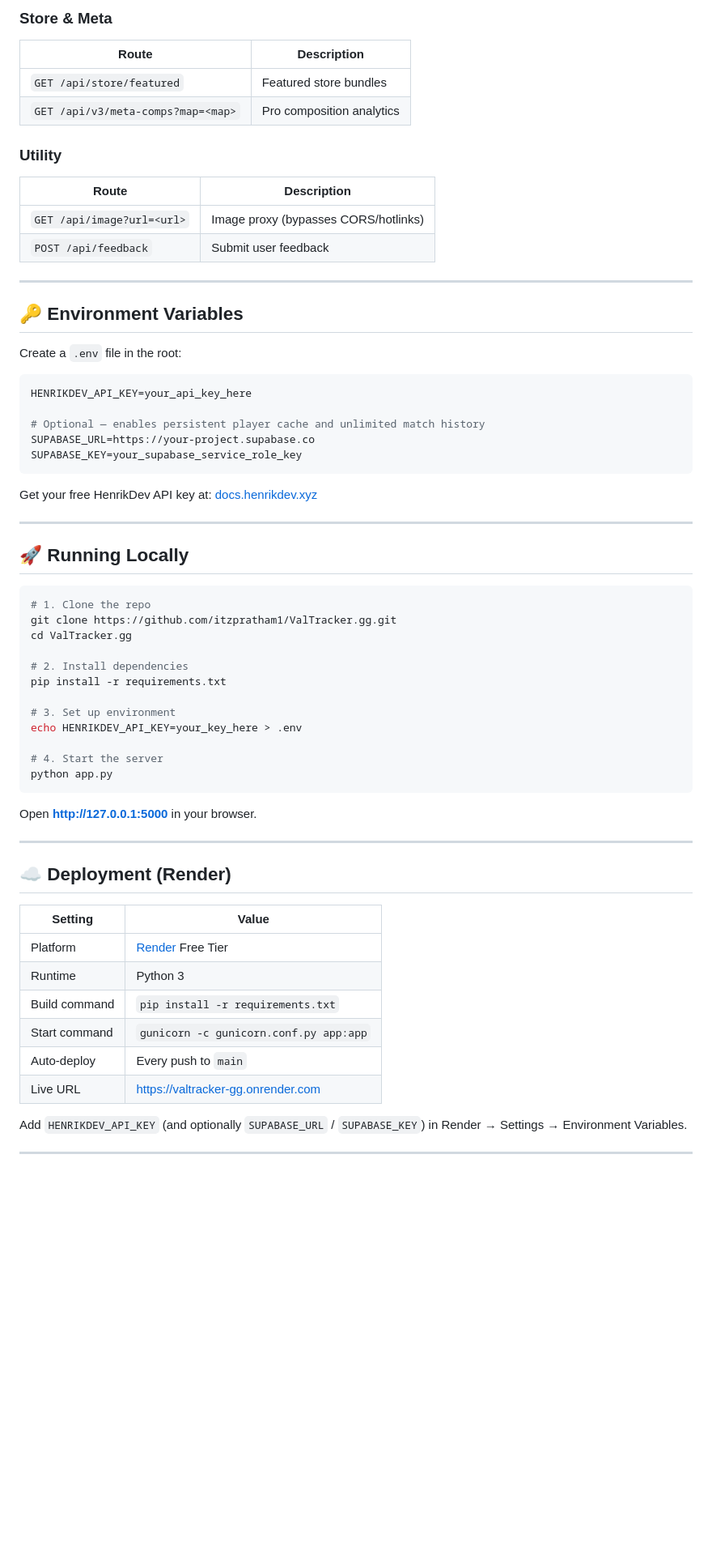
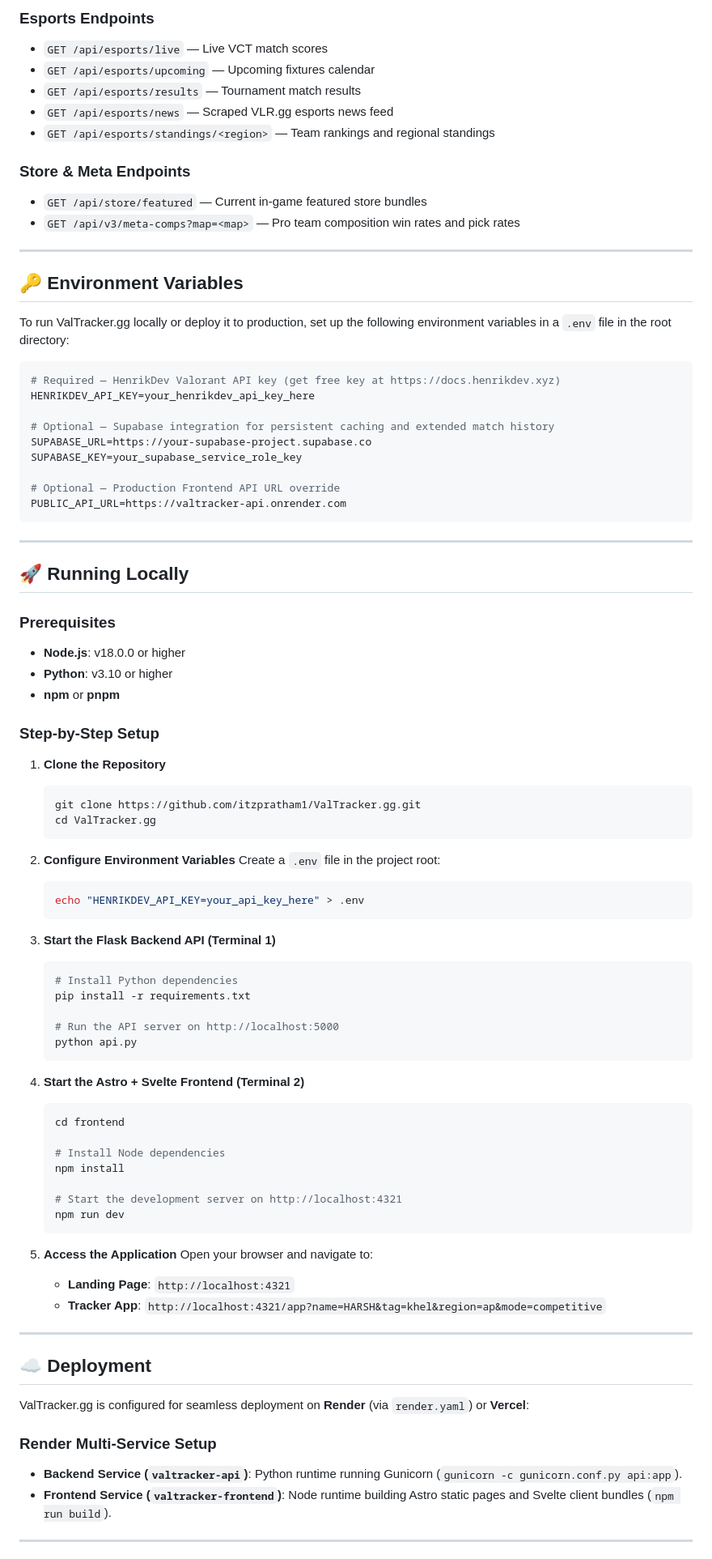
Before and after one commit to itzpratham1/ValTracker.gg, a Markdown page: README.md, the part around one of its changes. Shown at 81% size. Drawn GitHub-style; blank space fills up the shorter version.

Commit message:
docs: overhaul README with updated project architecture and feature documentation

````diff
--- a/README.md
+++ b/README.md
@@ -120,67 +150,90 @@ ValTracker.gg/
 
-### Store & Meta
-| Route | Description |
-|---|---|
-| `GET /api/store/featured` | Featured store bundles |
-| `GET /api/v3/meta-comps?map=<map>` | Pro composition analytics |
+### Esports Endpoints
+- `GET /api/esports/live` — Live VCT match scores
+- `GET /api/esports/upcoming` — Upcoming fixtures calendar
+- `GET /api/esports/results` — Tournament match results
+- `GET /api/esports/news` — Scraped VLR.gg esports news feed
+- `GET /api/esports/standings/<region>` — Team rankings and regional standings
 
-### Utility
-| Route | Description |
-|---|---|
-| `GET /api/image?url=<url>` | Image proxy (bypasses CORS/hotlinks) |
-| `POST /api/feedback` | Submit user feedback |
+### Store & Meta Endpoints
+- `GET /api/store/featured` — Current in-game featured store bundles
+- `GET /api/v3/meta-comps?map=<map>` — Pro team composition win rates and pick rates
 
 ---
 
 ## 🔑 Environment Variables
 
-Create a `.env` file in the root:
+To run ValTracker.gg locally or deploy it to production, set up the following environment variables in a `.env` file in the root directory:
 
 ```env
-HENRIKDEV_API_KEY=your_api_key_here
+# Required — HenrikDev Valorant API key (get free key at https://docs.henrikdev.xyz)
+HENRIKDEV_API_KEY=your_henrikdev_api_key_here
 
-# Optional — enables persistent player cache and unlimited match history
-SUPABASE_URL=https://your-project.supabase.co
+# Optional — Supabase integration for persistent caching and extended match history
+SUPABASE_URL=https://your-supabase-project.supabase.co
 SUPABASE_KEY=your_supabase_service_role_key
+
+# Optional — Production Frontend API URL override
+PUBLIC_API_URL=https://valtracker-api.onrender.com
 ```
-
-Get your free HenrikDev API key at: [docs.henrikdev.xyz](https://docs.henrikdev.xyz)
 
 ---
 
 ## 🚀 Running Locally
 
-```bash
-# 1. Clone the repo
-git clone https://github.com/itzpratham1/ValTracker.gg.git
-cd ValTracker.gg
+### Prerequisites
+- **Node.js**: v18.0.0 or higher
+- **Python**: v3.10 or higher
+- **npm** or **pnpm**
 
-# 2. Install dependencies
-pip install -r requirements.txt
+### Step-by-Step Setup
 
-# 3. Set up environment
-echo HENRIKDEV_API_KEY=your_key_here > .env
+1. **Clone the Repository**
+   ```bash
+   git clone https://github.com/itzpratham1/ValTracker.gg.git
+   cd ValTracker.gg
+   ```
 
-# 4. Start the server
-python app.py
-```
+2. **Configure Environment Variables**
+   Create a `.env` file in the project root:
+   ```bash
+   echo "HENRIKDEV_API_KEY=your_api_key_here" > .env
+   ```
 
-Open **http://127.0.0.1:5000** in your browser.
+3. **Start the Flask Backend API (Terminal 1)**
+   ```bash
+   # Install Python dependencies
+   pip install -r requirements.txt
+
+   # Run the API server on http://localhost:5000
+   python api.py
+   ```
+
+4. **Start the Astro + Svelte Frontend (Terminal 2)**
+   ```bash
+   cd frontend
+
+   # Install Node dependencies
+   npm install
+
+   # Start the development server on http://localhost:4321
+   npm run dev
+   ```
+
+5. **Access the Application**
+   Open your browser and navigate to:
+   - **Landing Page**: `http://localhost:4321`
+   - **Tracker App**: `http://localhost:4321/app?name=HARSH&tag=khel&region=ap&mode=competitive`
 
 ---
 
-## ☁️ Deployment (Render)
+## ☁️ Deployment
 
-| Setting | Value |
-|---|---|
-| Platform | [Render](https://render.com) Free Tier |
-| Runtime | Python 3 |
-| Build command | `pip install -r requirements.txt` |
-| Start command | `gunicorn -c gunicorn.conf.py app:app` |
-| Auto-deploy | Every push to `main` |
-| Live URL | https://valtracker-gg.onrender.com |
+ValTracker.gg is configured for seamless deployment on **Render** (via `render.yaml`) or **Vercel**:
 
-Add `HENRIKDEV_API_KEY` (and optionally `SUPABASE_URL` / `SUPABASE_KEY`) in Render → Settings → Environment Variables.
+### Render Multi-Service Setup
+- **Backend Service (`valtracker-api`)**: Python runtime running Gunicorn (`gunicorn -c gunicorn.conf.py api:app`).
+- **Frontend Service (`valtracker-frontend`)**: Node runtime building Astro static pages and Svelte client bundles (`npm run build`).
 
 ---
 
````
Also changed, not shown: other parts of README.md (+114 -102 lines).
